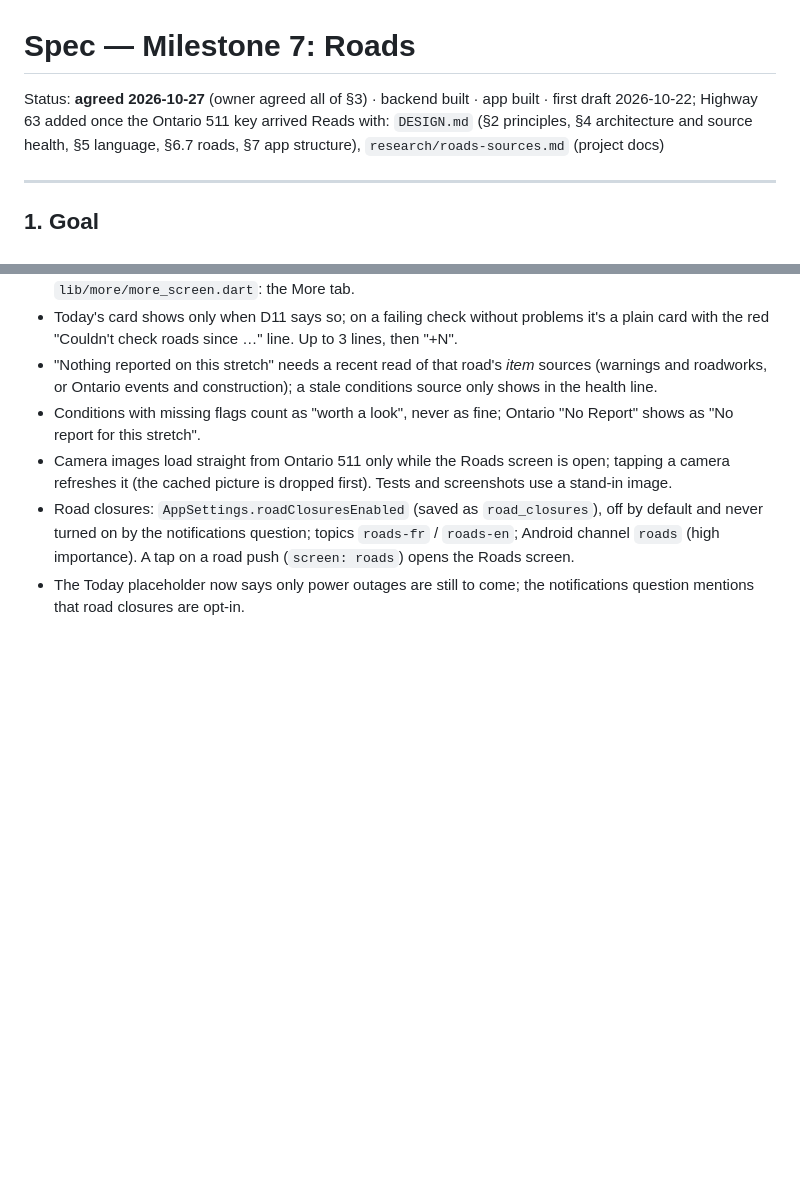
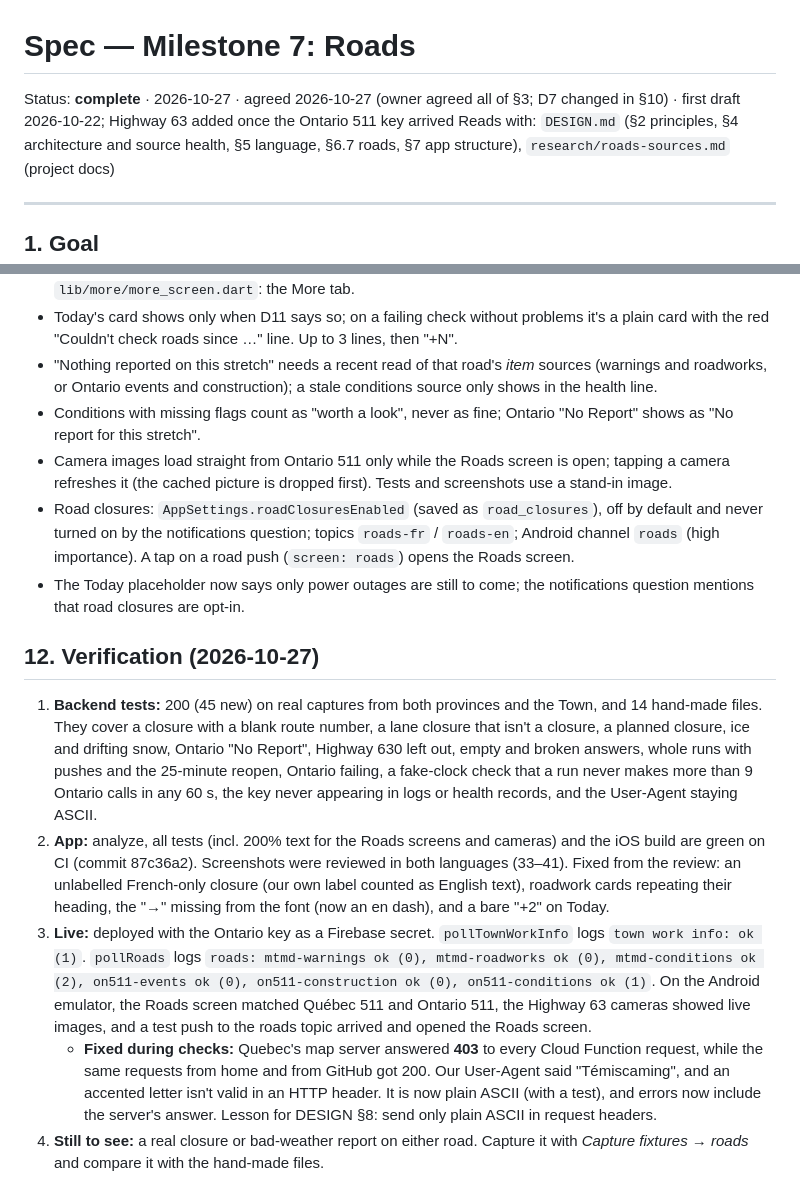
Before and after one commit to Petenid/temiscaming-app, a Markdown page: specs/roads.md, 2 parts joined by grey strips. Rendered like a GitHub page; blank space fills up the shorter version.

```diff
--- a/specs/roads.md
+++ b/specs/roads.md
@@ -1,6 +1,6 @@
 # Spec — Milestone 7: Roads
 
-Status: **agreed 2026-10-27** (owner agreed all of §3) · backend built · app built · first draft 2026-10-22; Highway 63 added once the Ontario 511 key arrived
+Status: **complete** · 2026-10-27 · agreed 2026-10-27 (owner agreed all of §3; D7 changed in §10) · first draft 2026-10-22; Highway 63 added once the Ontario 511 key arrived
 Reads with: `DESIGN.md` (§2 principles, §4 architecture and source health, §5 language, §6.7 roads, §7 app structure), `research/roads-sources.md` (project docs)
 
 ---
@@ -182,3 +182,11 @@ Quebec road cameras; maps drawn in the app; Route 101 beyond Ville-Marie; Highwa
 - Camera images load straight from Ontario 511 only while the Roads screen is open; tapping a camera refreshes it (the cached picture is dropped first). Tests and screenshots use a stand-in image.
 - Road closures: `AppSettings.roadClosuresEnabled` (saved as `road_closures`), off by default and never turned on by the notifications question; topics `roads-fr` / `roads-en`; Android channel `roads` (high importance). A tap on a road push (`screen: roads`) opens the Roads screen.
 - The Today placeholder now says only power outages are still to come; the notifications question mentions that road closures are opt-in.
+
+## 12. Verification (2026-10-27)
+
+1. **Backend tests:** 200 (45 new) on real captures from both provinces and the Town, and 14 hand-made files. They cover a closure with a blank route number, a lane closure that isn't a closure, a planned closure, ice and drifting snow, Ontario "No Report", Highway 630 left out, empty and broken answers, whole runs with pushes and the 25-minute reopen, Ontario failing, a fake-clock check that a run never makes more than 9 Ontario calls in any 60 s, the key never appearing in logs or health records, and the User-Agent staying ASCII.
+2. **App:** analyze, all tests (incl. 200% text for the Roads screens and cameras) and the iOS build are green on CI (commit 87c36a2). Screenshots were reviewed in both languages (33–41). Fixed from the review: an unlabelled French-only closure (our own label counted as English text), roadwork cards repeating their heading, the "→" missing from the font (now an en dash), and a bare "+2" on Today.
+3. **Live:** deployed with the Ontario key as a Firebase secret. `pollTownWorkInfo` logs `town work info: ok (1)`. `pollRoads` logs `roads: mtmd-warnings ok (0), mtmd-roadworks ok (0), mtmd-conditions ok (2), on511-events ok (0), on511-construction ok (0), on511-conditions ok (1)`. On the Android emulator, the Roads screen matched Québec 511 and Ontario 511, the Highway 63 cameras showed live images, and a test push to the roads topic arrived and opened the Roads screen.
+   - **Fixed during checks:** Quebec's map server answered **403** to every Cloud Function request, while the same requests from home and from GitHub got 200. Our User-Agent said "Témiscaming", and an accented letter isn't valid in an HTTP header. It is now plain ASCII (with a test), and errors now include the server's answer. Lesson for DESIGN §8: send only plain ASCII in request headers.
+4. **Still to see:** a real closure or bad-weather report on either road. Capture it with *Capture fixtures → roads* and compare it with the hand-made files.
```
Also changed, not shown: README.md (+1 -1 lines).
